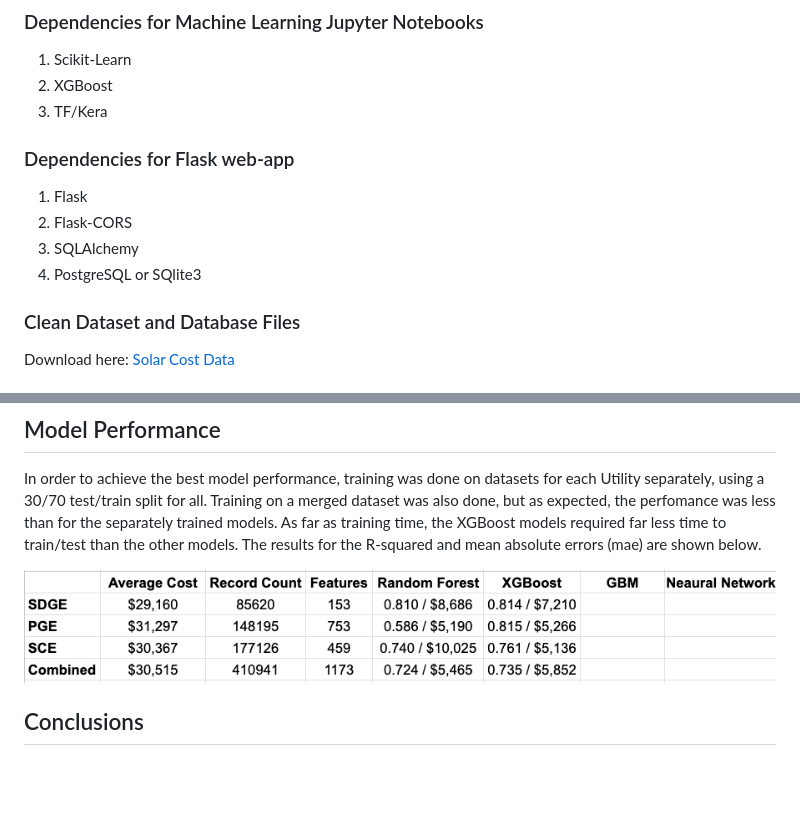
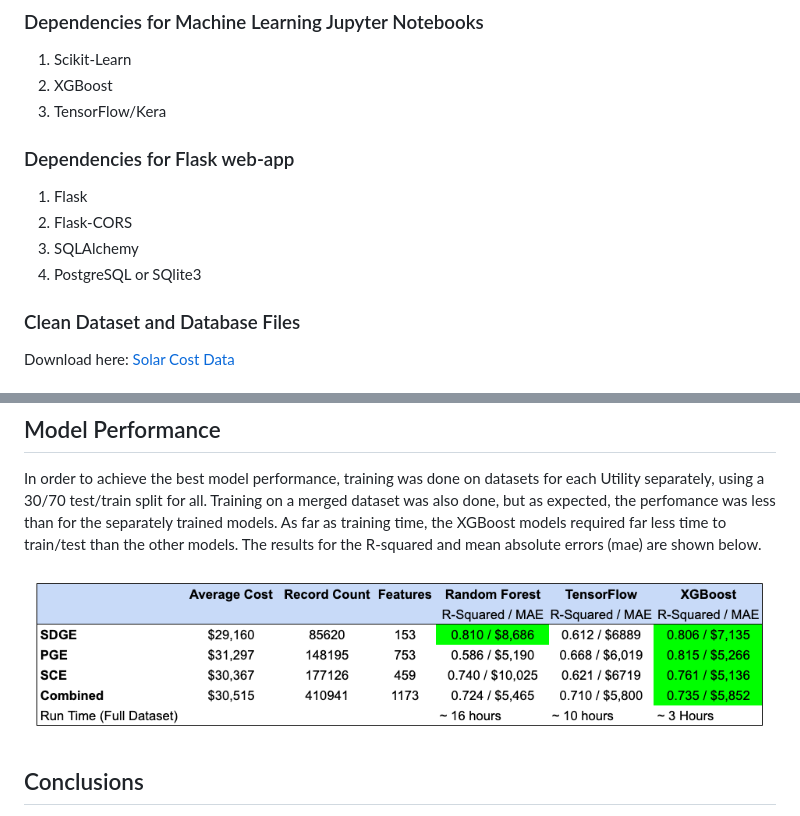
Before and after one commit to ns96/ML_Project, a Markdown page: README.md, 2 parts joined by grey strips. Drawn GitHub-style; pictures changed too: images/results.png; blank space fills up the shorter version.

Commit message:
Minor repo cleanup and update to readme

```diff
--- a/README.md
+++ b/README.md
@@ -14,14 +14,13 @@ Predictive models that leverages factors like location, utility company, install
 ### Dependencies for Machine Learning Jupyter Notebooks
 1. Scikit-Learn
 2. XGBoost
-3. TF/Kera
+3. TensorFlow/Kera
 
 ### Dependencies for Flask web-app
 1. Flask
 2. Flask-CORS
 3. SQLAlchemy
 4. PostgreSQL or SQlite3
-
 
 ### Clean Dataset and Database Files
 Download here: [Solar Cost Data](https://github.com/ns96/ML_Project/releases/tag/v1.0)
```
Also changed, not shown: other parts of README.md (+2 -0 lines), cost_vs_popular_installers.png (deleted), 1 other file.
